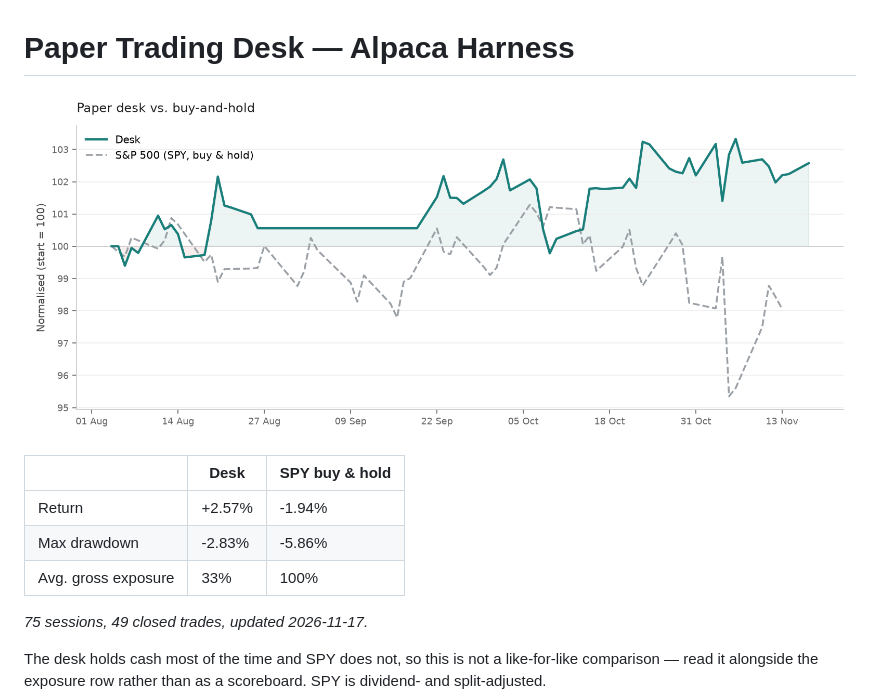
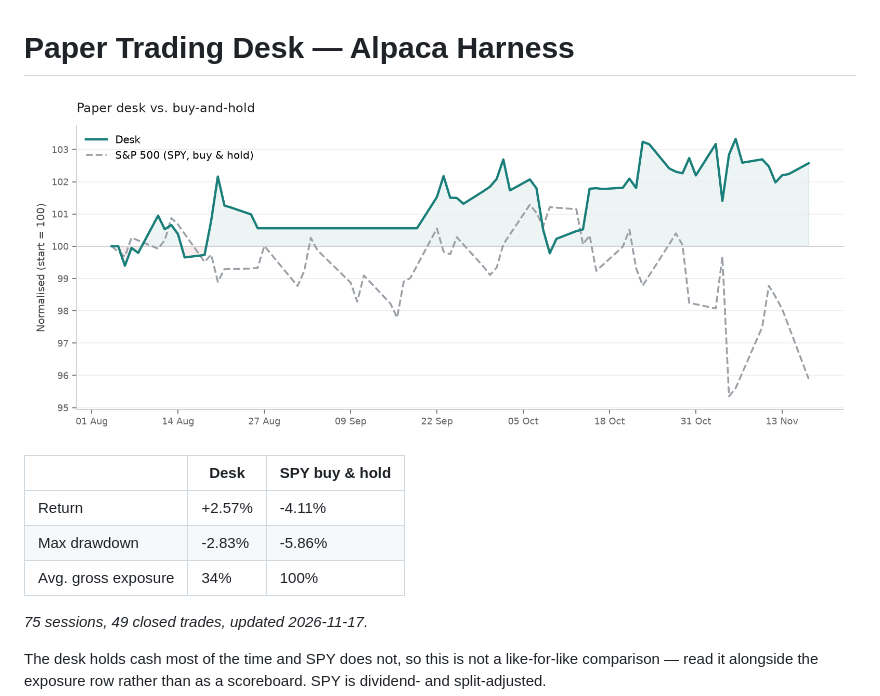
Before and after one commit to ConnorHampstead/claude-portfolio, a Markdown page: README.md, the part around the change. Rendered like a GitHub page; pictures changed too: state/performance.png.

```diff
--- a/README.md
+++ b/README.md
@@ -6,9 +6,9 @@
 
 | | Desk | SPY buy & hold |
 |---|---|---|
-| Return | +2.57% | -1.94% |
+| Return | +2.57% | -4.11% |
 | Max drawdown | -2.83% | -5.86% |
-| Avg. gross exposure | 33% | 100% |
+| Avg. gross exposure | 34% | 100% |
 
 *75 sessions, 49 closed trades, updated 2026-11-17.*
 
```
Also changed, not shown: briefs/2026-11-17-open.md (added, +110 -0 lines), state/book-open.md (+80 -77 lines), state/request-open.md (+206 -232 lines), 10 other files.
